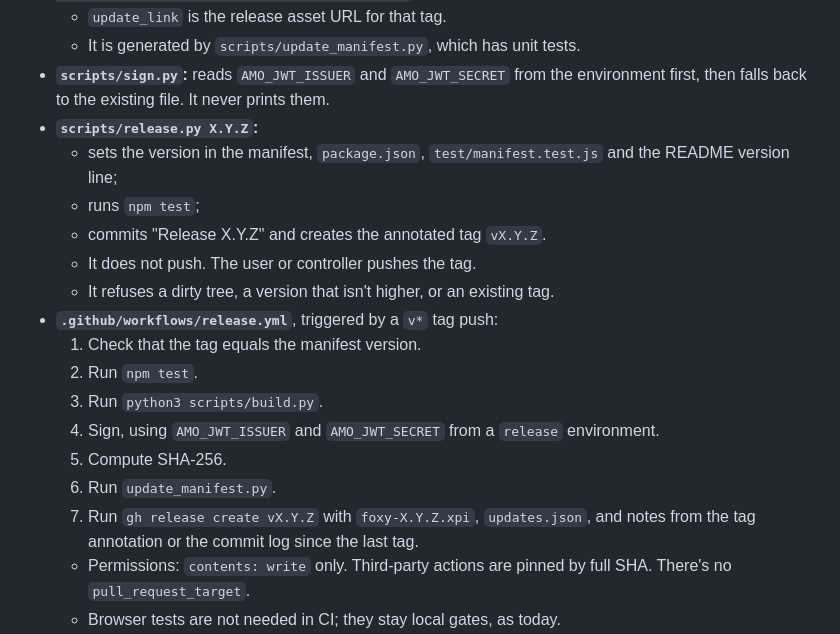
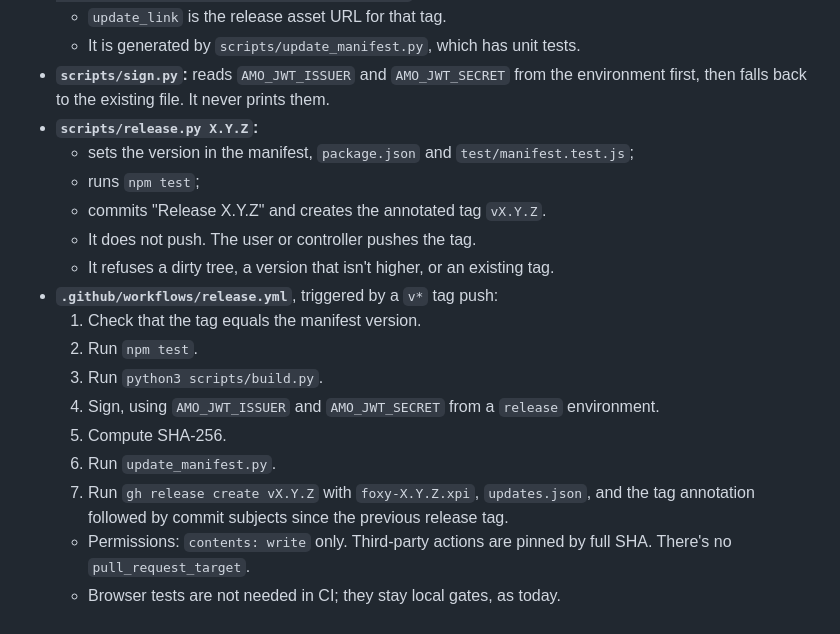
Before and after one commit to guru-irl/foxy, a Markdown page: docs/design/2026-11-04-foxy-public-design.md, the part around the change. Rendered like a GitHub page.

```diff
--- a/docs/design/2026-11-04-foxy-public-design.md
+++ b/docs/design/2026-11-04-foxy-public-design.md
@@ -91,7 +91,7 @@ Distribution is self-hosted: GitHub Releases carry AMO-signed unlisted XPIs, plu
   - It is generated by `scripts/update_manifest.py`, which has unit tests.
 - **`scripts/sign.py`:** reads `AMO_JWT_ISSUER` and `AMO_JWT_SECRET` from the environment first, then falls back to the existing file. It never prints them.
 - **`scripts/release.py X.Y.Z`:**
-  - sets the version in the manifest, `package.json`, `test/manifest.test.js` and the README version line;
+  - sets the version in the manifest, `package.json` and `test/manifest.test.js`;
   - runs `npm test`;
   - commits "Release X.Y.Z" and creates the annotated tag `vX.Y.Z`.
   - It does not push. The user or controller pushes the tag.
@@ -103,7 +103,7 @@ Distribution is self-hosted: GitHub Releases carry AMO-signed unlisted XPIs, plu
   4. Sign, using `AMO_JWT_ISSUER` and `AMO_JWT_SECRET` from a `release` environment.
   5. Compute SHA-256.
   6. Run `update_manifest.py`.
-  7. Run `gh release create vX.Y.Z` with `foxy-X.Y.Z.xpi`, `updates.json`, and notes from the tag annotation or the commit log since the last tag.
+  7. Run `gh release create vX.Y.Z` with `foxy-X.Y.Z.xpi`, `updates.json`, and the tag annotation followed by commit subjects since the previous release tag.
   - Permissions: `contents: write` only. Third-party actions are pinned by full SHA. There's no `pull_request_target`.
   - Browser tests are not needed in CI; they stay local gates, as today.
 - **Inert until set up:** without the secrets, the sign step fails with a clear message and nothing is published.
```
Also changed, not shown: README.md (+20 -5 lines), docs/releasing.md (+2 -2 lines), docs/images/board-dark.png, docs/images/board-light.png, 6 other files.
